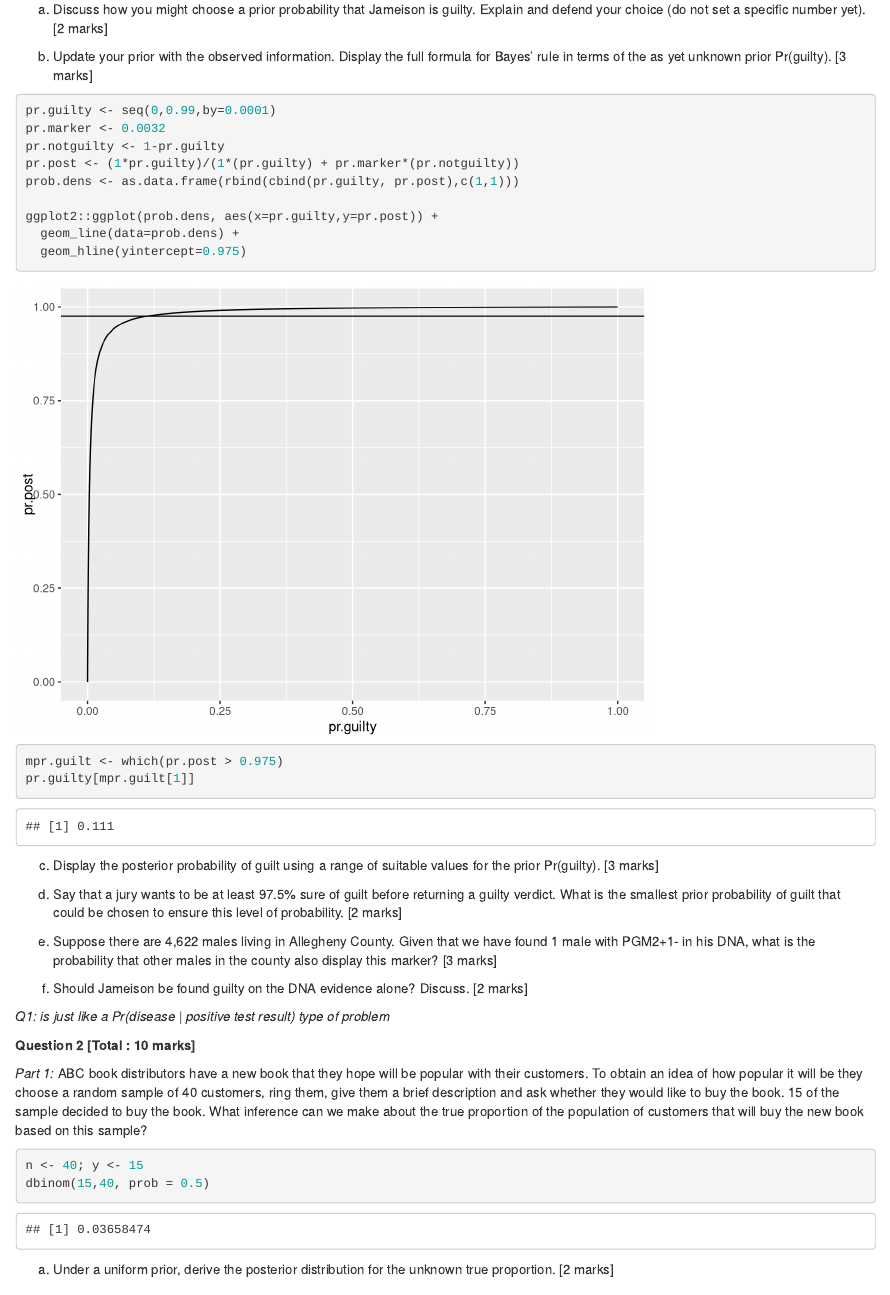
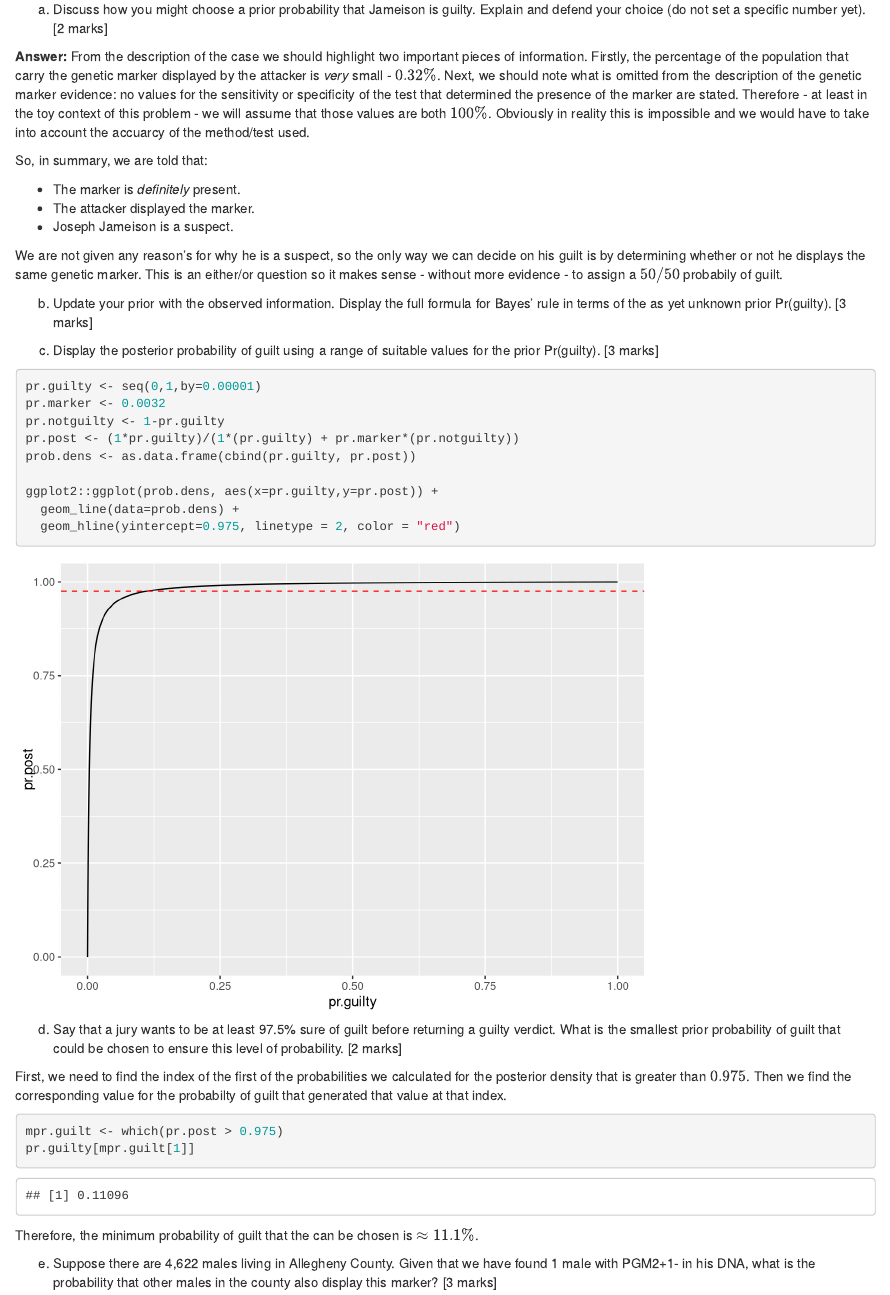
Before and after one commit to benneaux/STAT3120, an R Markdown document (Assignment1.Rmd): the page in a window 1100 px wide, from 630 px down. Rendered offline with R 4.5, knitr and Pandoc, with nearby package versions; code that draws random numbers runs with fixed seeds of ours; a font, style sheet, LaTeX package, included part or bibliography that could not be used is replaced or left out.

Commit message:
more answers for q1

````diff
--- a/Assignment1.Rmd
+++ b/Assignment1.Rmd
@@ -44,26 +44,43 @@ Joseph Jameison was charged with multiple rapes in 1987 in Allegheny County in t
 
 (a) Discuss how you might choose a prior probability that Jameison is guilty. Explain and defend your choice (do not set a specific number yet). [2 marks]
 
+**Answer:** From the description of the case we should highlight two important pieces of information. Firstly, the percentage of the population that carry the genetic marker displayed by the attacker is *very* small - $0.32\%$. Next, we should note what is omitted from the description of the genetic marker evidence: no values for the sensitivity or specificity of the test that determined the presence of the marker are stated. Therefore - at least in the toy context of this problem - we will assume that those values are both $100\%$. Obviously in reality this is impossible and we would have to take into account the accuarcy of the method/test used.
+
+So, in summary, we are told that:
+
+  + The marker is *definitely* present.
+  + The attacker displayed the marker.
+  + Joseph Jameison is a suspect.
+
+We are not given any reason's for why he is a suspect, so the only way we can decide on his guilt is by determining whether or not he displays the same genetic marker. This is an either/or question so it makes sense - without more evidence - to assign a $50/50$ probabily of guilt.
+
 (b) Update your prior with the observed information. Display the full formula for Bayes’ rule in terms of the as yet unknown prior Pr(guilty). [3 marks]
 
+
+
+(c) Display the posterior probability of guilt using a range of suitable values for the prior Pr(guilty). [3 marks]
+
 ```{r Q1b}
-pr.guilty <- seq(0,0.99,by=0.0001)
+pr.guilty <- seq(0,1,by=0.00001)
 pr.marker <- 0.0032
 pr.notguilty <- 1-pr.guilty
 pr.post <- (1*pr.guilty)/(1*(pr.guilty) + pr.marker*(pr.notguilty))
-prob.dens <- as.data.frame(rbind(cbind(pr.guilty, pr.post),c(1,1)))
+prob.dens <- as.data.frame(cbind(pr.guilty, pr.post))
 
 ggplot2::ggplot(prob.dens, aes(x=pr.guilty,y=pr.post)) +
   geom_line(data=prob.dens) +
-  geom_hline(yintercept=0.975)
+  geom_hline(yintercept=0.975, linetype = 2, color = "red")
+```
 
+(d) Say that a jury wants to be at least 97.5% sure of guilt before returning a guilty verdict. What is the smallest prior probability of guilt that could be chosen to ensure this level of probability. [2 marks]
+
+First, we need to find the index of the first of the probabilities we calculated for the posterior density that is greater than $0.975$. Then we find the corresponding value for the probabilty of guilt that generated that value at that index.
+
+```{r Q1d}
 mpr.guilt <- which(pr.post > 0.975)
 pr.guilty[mpr.guilt[1]]
 ```
-
-(c) Display the posterior probability of guilt using a range of suitable values for the prior Pr(guilty). [3 marks]
-
-(d) Say that a jury wants to be at least 97.5% sure of guilt before returning a guilty verdict. What is the smallest prior probability of guilt that could be chosen to ensure this level of probability. [2 marks]
+Therefore, the minimum probability of guilt that the can be chosen is $\approx 11.1\%$.
 
 (e)	Suppose there are 4,622 males living in Allegheny County. Given that we have found 1 male with PGM2+1- in his DNA, what is the probability that other males in the county also display this marker?	[3 marks]
 
````
Also changed, not shown: Assignment1.html.
